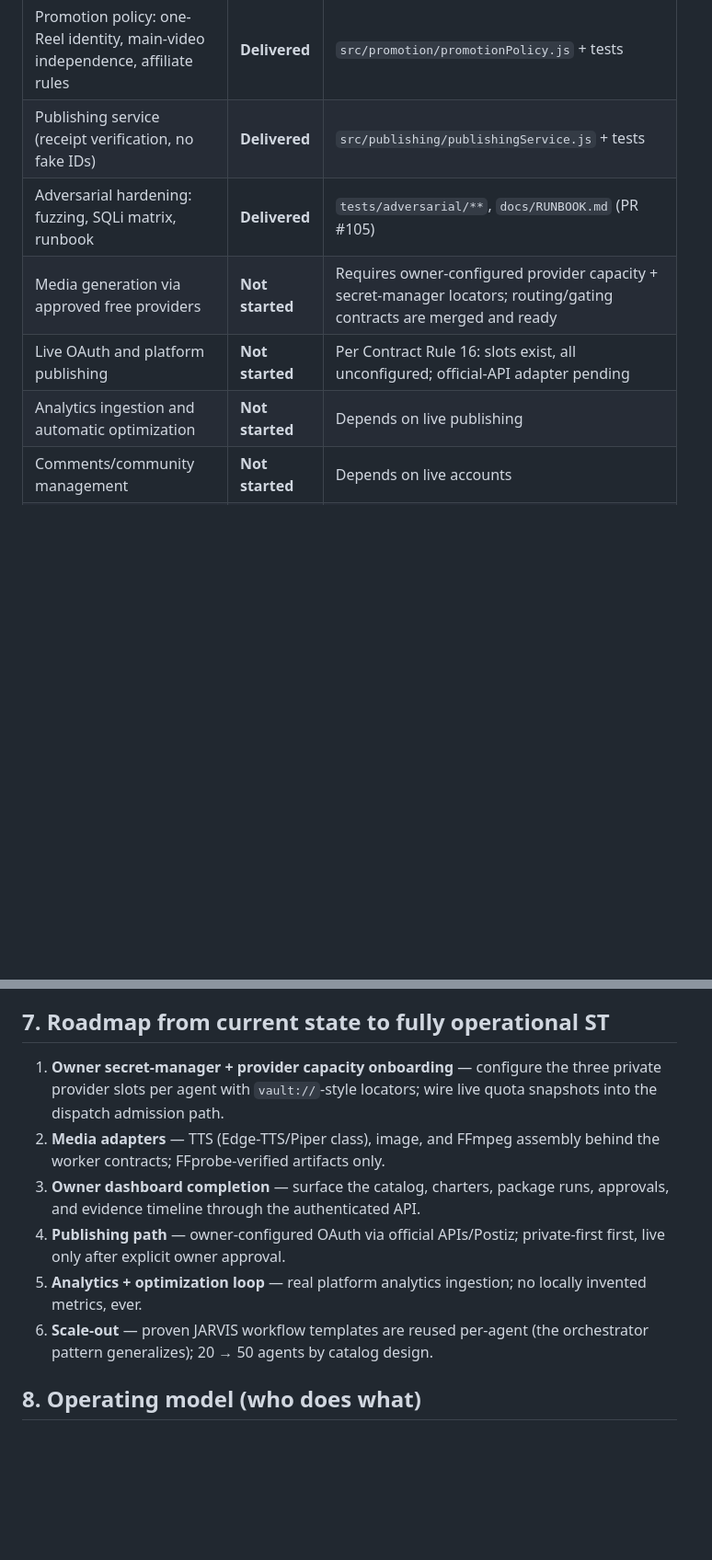
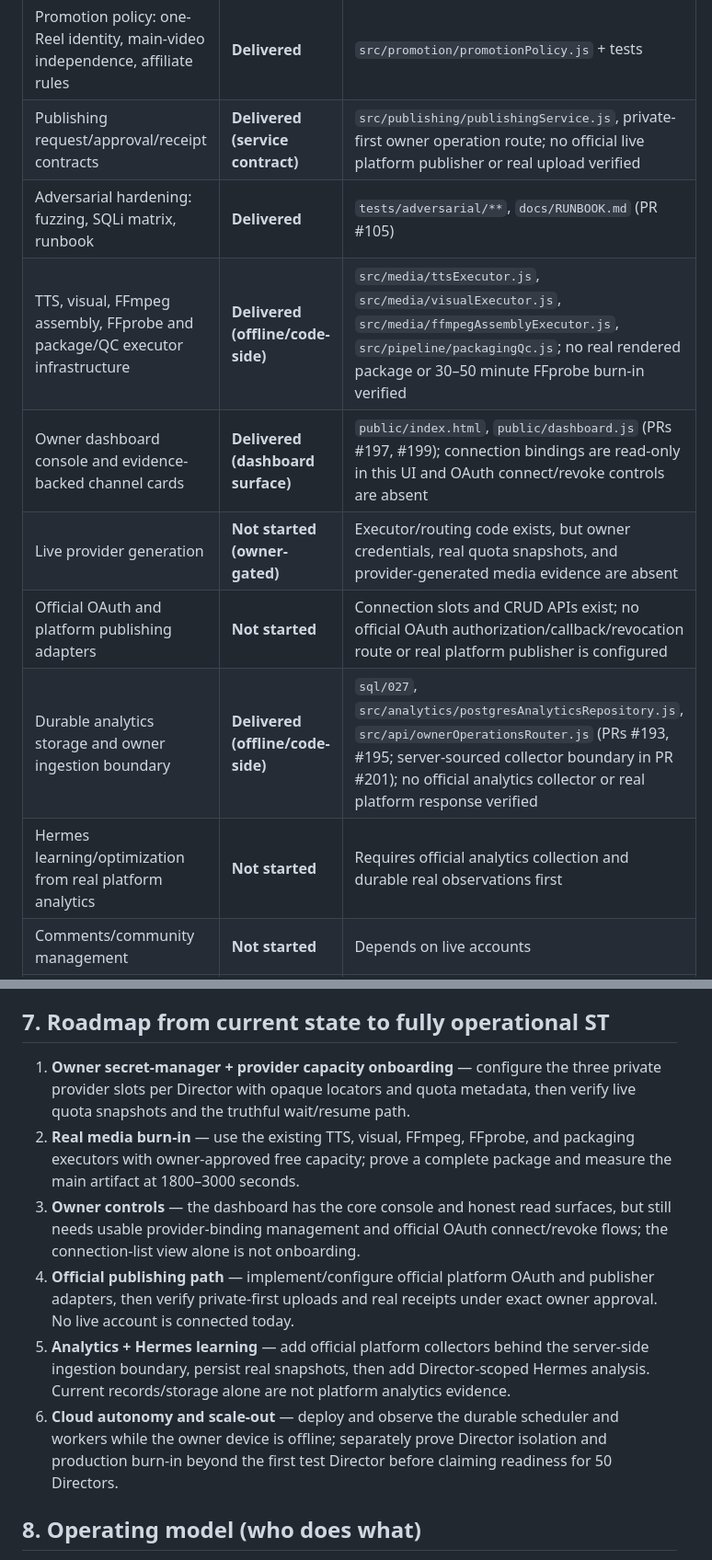
Before and after one commit to smithsamm007/ST-Production-House-Unified, a Markdown page: docs/MASTER_BLUEPRINT.md, 2 parts joined by grey strips. Shown at 92% size. Rendered like a GitHub page; blank space fills up the shorter version.

Commit message:
docs: reconcile production readiness blueprint (#203)

```diff
--- a/docs/MASTER_BLUEPRINT.md
+++ b/docs/MASTER_BLUEPRINT.md
@@ -43,11 +44,14 @@ evidence, and owner approval at every legally/technically sensitive boundary.
 | Autonomous backlog feeder (closed-loop roadmap → issues → lanes → merge → re-feed) | **Delivered** | `src/automation/backlogFeeder.js`, `automation/backlog/slices.json`, `.github/workflows/backlog-feeder.yml` + `docs/AUTONOMOUS_BACKLOG_FEEDER.md` |
 | Evidence ledger (append-only, hash-chained) | **Delivered** | `src/evidence/evidenceLedger.js` |
 | Promotion policy: one-Reel identity, main-video independence, affiliate rules | **Delivered** | `src/promotion/promotionPolicy.js` + tests |
-| Publishing service (receipt verification, no fake IDs) | **Delivered** | `src/publishing/publishingService.js` + tests |
+| Publishing request/approval/receipt contracts | **Delivered (service contract)** | `src/publishing/publishingService.js`, private-first owner operation route; no official live platform publisher or real upload verified |
 | Adversarial hardening: fuzzing, SQLi matrix, runbook | **Delivered** | `tests/adversarial/**`, `docs/RUNBOOK.md` (PR #105) |
-| Media generation via approved free providers | **Not started** | Requires owner-configured provider capacity + secret-manager locators; routing/gating contracts are merged and ready |
-| Live OAuth and platform publishing | **Not started** | Per Contract Rule 16: slots exist, all unconfigured; official-API adapter pending |
-| Analytics ingestion and automatic optimization | **Not started** | Depends on live publishing |
+| TTS, visual, FFmpeg assembly, FFprobe and package/QC executor infrastructure | **Delivered (offline/code-side)** | `src/media/ttsExecutor.js`, `src/media/visualExecutor.js`, `src/media/ffmpegAssemblyExecutor.js`, `src/pipeline/packagingQc.js`; no real rendered package or 30–50 minute FFprobe burn-in verified |
+| Owner dashboard console and evidence-backed channel cards | **Delivered (dashboard surface)** | `public/index.html`, `public/dashboard.js` (PRs #197, #199); connection bindings are read-only in this UI and OAuth connect/revoke controls are absent |
+| Live provider generation | **Not started (owner-gated)** | Executor/routing code exists, but owner credentials, real quota snapshots, and provider-generated media evidence are absent |
+| Official OAuth and platform publishing adapters | **Not started** | Connection slots and CRUD APIs exist; no official OAuth authorization/callback/revocation route or real platform publisher is configured |
+| Durable analytics storage and owner ingestion boundary | **Delivered (offline/code-side)** | `sql/027`, `src/analytics/postgresAnalyticsRepository.js`, `src/api/ownerOperationsRouter.js` (PRs #193, #195; server-sourced collector boundary in PR #201); no official analytics collector or real platform response verified |
+| Hermes learning/optimization from real platform analytics | **Not started** | Requires official analytics collection and durable real observations first |
 | Comments/community management | **Not started** | Depends on live accounts |
 | Postiz integration | **Not started** | AGPL; separate deployment + API adapter (Rule 11) |
 
@@ -80,18 +84,25 @@ claiming verification without durable evidence (Rule 1).
 ## 7. Roadmap from current state to fully operational ST
 
 1. **Owner secret-manager + provider capacity onboarding** — configure the
-   three private provider slots per agent with `vault://`-style locators;
-   wire live quota snapshots into the dispatch admission path.
-2. **Media adapters** — TTS (Edge-TTS/Piper class), image, and FFmpeg assembly
-   behind the worker contracts; FFprobe-verified artifacts only.
-3. **Owner dashboard completion** — surface the catalog, charters, package
-   runs, approvals, and evidence timeline through the authenticated API.
-4. **Publishing path** — owner-configured OAuth via official APIs/Postiz;
-   private-first first, live only after explicit owner approval.
-5. **Analytics + optimization loop** — real platform analytics ingestion;
-   no locally invented metrics, ever.
-6. **Scale-out** — proven JARVIS workflow templates are reused per-agent
-   (the orchestrator pattern generalizes); 20 → 50 agents by catalog design.
+   three private provider slots per Director with opaque locators and quota
+   metadata, then verify live quota snapshots and the truthful wait/resume path.
+2. **Real media burn-in** — use the existing TTS, visual, FFmpeg, FFprobe, and
+   packaging executors with owner-approved free capacity; prove a complete
+   package and measure the main artifact at 1800–3000 seconds.
+3. **Owner controls** — the dashboard has the core console and honest read
+   surfaces, but still needs usable provider-binding management and official
+   OAuth connect/revoke flows; the connection-list view alone is not onboarding.
+4. **Official publishing path** — implement/configure official platform OAuth
+   and publisher adapters, then verify private-first uploads and real receipts
+   under exact owner approval. No live account is connected today.
+5. **Analytics + Hermes learning** — add official platform collectors behind
+   the server-side ingestion boundary, persist real snapshots, then add
+   Director-scoped Hermes analysis. Current records/storage alone are not
+   platform analytics evidence.
+6. **Cloud autonomy and scale-out** — deploy and observe the durable scheduler
+   and workers while the owner device is offline; separately prove Director
+   isolation and production burn-in beyond the first test Director before
+   claiming readiness for 50 Directors.
 
 ## 8. Operating model (who does what)
 
```
Also changed, not shown: other parts of docs/MASTER_BLUEPRINT.md (+3 -2 lines).
